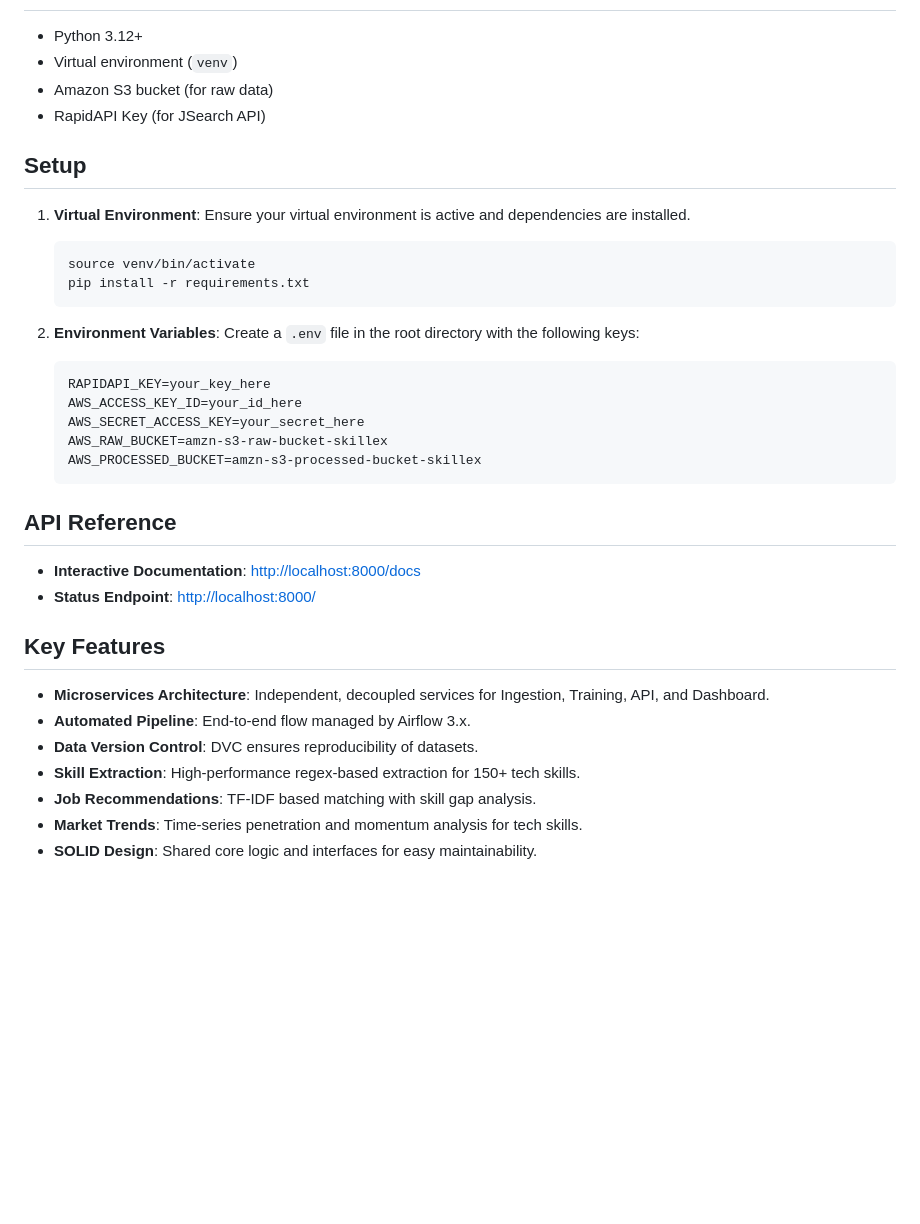
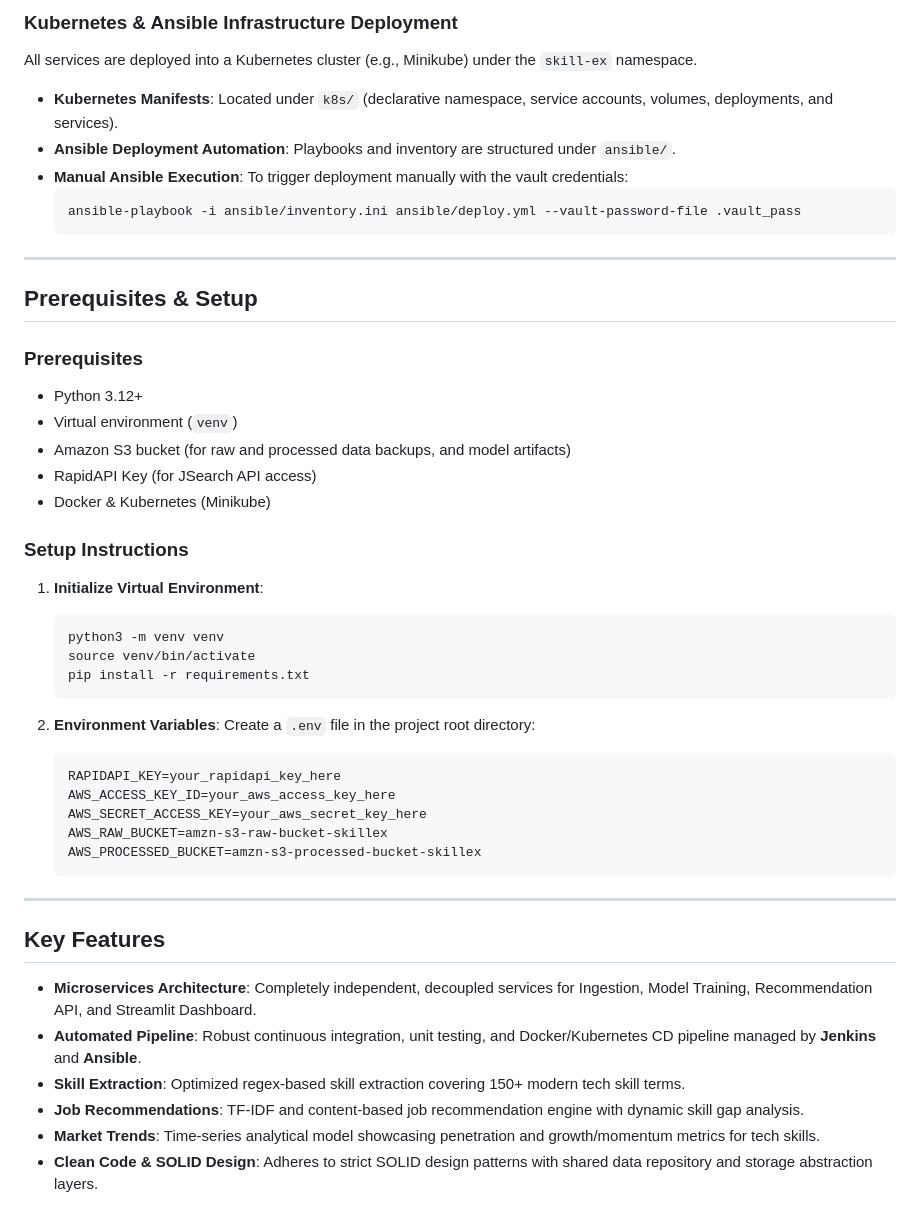
Before and after one commit to aie007/Skill-Ex, a Markdown page: README.md, the part around the change printed below. Drawn GitHub-style; blank space fills up the shorter version.

````diff
--- a/README.md
+++ b/README.md
@@ -72,37 +46,49 @@ The UI will be available at [http://localhost:8085](http://localhost:8085).
+###  Kubernetes & Ansible Infrastructure Deployment
+All services are deployed into a Kubernetes cluster (e.g., Minikube) under the `skill-ex` namespace.
+- **Kubernetes Manifests**: Located under `k8s/` (declarative namespace, service accounts, volumes, deployments, and services).
+- **Ansible Deployment Automation**: Playbooks and inventory are structured under `ansible/`.
+- **Manual Ansible Execution**: To trigger deployment manually with the vault credentials:
+  ```bash
+  ansible-playbook -i ansible/inventory.ini ansible/deploy.yml --vault-password-file .vault_pass
+  ```
+
+---
+
+##  Prerequisites & Setup
+
+### Prerequisites
 - Python 3.12+
 - Virtual environment (`venv`)
-- Amazon S3 bucket (for raw data)
-- RapidAPI Key (for JSearch API)
+- Amazon S3 bucket (for raw and processed data backups, and model artifacts)
+- RapidAPI Key (for JSearch API access)
+- Docker & Kubernetes (Minikube)
 
-## Setup
+### Setup Instructions
 
-1. **Virtual Environment**:
-   Ensure your virtual environment is active and dependencies are installed.
+1. **Initialize Virtual Environment**:
    ```bash
+   python3 -m venv venv
    source venv/bin/activate
    pip install -r requirements.txt
    ```
 
 2. **Environment Variables**:
-   Create a `.env` file in the root directory with the following keys:
+   Create a `.env` file in the project root directory:
    ```env
-   RAPIDAPI_KEY=your_key_here
-   AWS_ACCESS_KEY_ID=your_id_here
-   AWS_SECRET_ACCESS_KEY=your_secret_here
+   RAPIDAPI_KEY=your_rapidapi_key_here
+   AWS_ACCESS_KEY_ID=your_aws_access_key_here
+   AWS_SECRET_ACCESS_KEY=your_aws_secret_key_here
    AWS_RAW_BUCKET=amzn-s3-raw-bucket-skillex
    AWS_PROCESSED_BUCKET=amzn-s3-processed-bucket-skillex
    ```
 
-## API Reference
-- **Interactive Documentation**: [http://localhost:8000/docs](http://localhost:8000/docs)
-- **Status Endpoint**: [http://localhost:8000/](http://localhost:8000/)
+---
 
-## Key Features
+##  Key Features
 
-- **Microservices Architecture**: Independent, decoupled services for Ingestion, Training, API, and Dashboard.
-- **Automated Pipeline**: End-to-end flow managed by Airflow 3.x.
-- **Data Version Control**: DVC ensures reproducibility of datasets.
-- **Skill Extraction**: High-performance regex-based extraction for 150+ tech skills.
-- **Job Recommendations**: TF-IDF based matching with skill gap analysis.
-- **Market Trends**: Time-series penetration and momentum analysis for tech skills.
-- **SOLID Design**: Shared core logic and interfaces for easy maintainability.
+- **Microservices Architecture**: Completely independent, decoupled services for Ingestion, Model Training, Recommendation API, and Streamlit Dashboard.
+- **Automated Pipeline**: Robust continuous integration, unit testing, and Docker/Kubernetes CD pipeline managed by **Jenkins** and **Ansible**.
+- **Skill Extraction**: Optimized regex-based skill extraction covering 150+ modern tech skill terms.
+- **Job Recommendations**: TF-IDF and content-based job recommendation engine with dynamic skill gap analysis.
+- **Market Trends**: Time-series analytical model showcasing penetration and growth/momentum metrics for tech skills.
+- **Clean Code & SOLID Design**: Adheres to strict SOLID design patterns with shared data repository and storage abstraction layers.
````
Also changed, not shown: other parts of README.md (+35 -61 lines), images/image-1.png (added), images/image.png (added), 2 other files.
